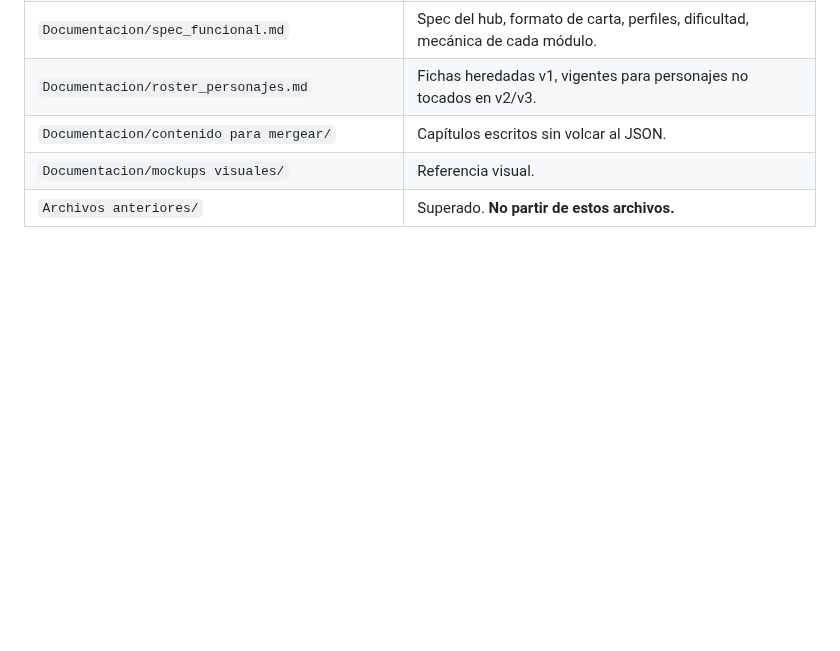
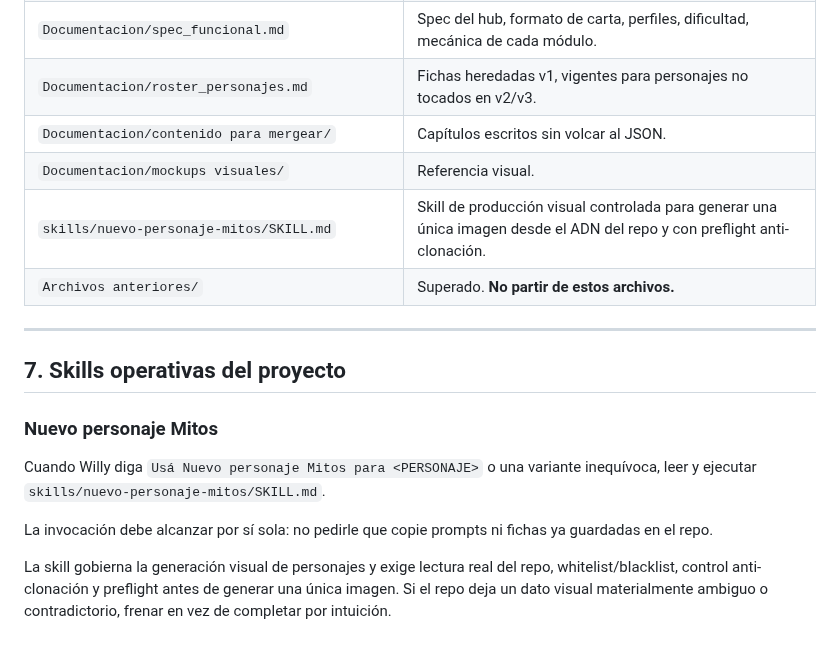
Before and after one commit to willyesposito/JuegoMitosFeli, a Markdown page: CLAUDE.md, the part around the change. GitHub-like rendering; blank space fills up the shorter version.

Commit message:
Registrar skill Nuevo personaje Mitos

```diff
--- a/CLAUDE.md
+++ b/CLAUDE.md
@@ -114,4 +114,17 @@ Cuando diseñes o documentes un módulo nuevo, usá esta estructura en `ROADMAP.
 | `Documentacion/roster_personajes.md` | Fichas heredadas v1, vigentes para personajes no tocados en v2/v3. |
 | `Documentacion/contenido para mergear/` | Capítulos escritos sin volcar al JSON. |
 | `Documentacion/mockups visuales/` | Referencia visual. |
+| `skills/nuevo-personaje-mitos/SKILL.md` | Skill de producción visual controlada para generar una única imagen desde el ADN del repo y con preflight anti-clonación. |
 | `Archivos anteriores/` | Superado. **No partir de estos archivos.** |
+
+---
+
+## 7. Skills operativas del proyecto
+
+### Nuevo personaje Mitos
+
+Cuando Willy diga `Usá Nuevo personaje Mitos para <PERSONAJE>` o una variante inequívoca, leer y ejecutar `skills/nuevo-personaje-mitos/SKILL.md`.
+
+La invocación debe alcanzar por sí sola: no pedirle que copie prompts ni fichas ya guardadas en el repo.
+
+La skill gobierna la generación visual de personajes y exige lectura real del repo, whitelist/blacklist, control anti-clonación y preflight antes de generar una única imagen. Si el repo deja un dato visual materialmente ambiguo o contradictorio, frenar en vez de completar por intuición.
```
